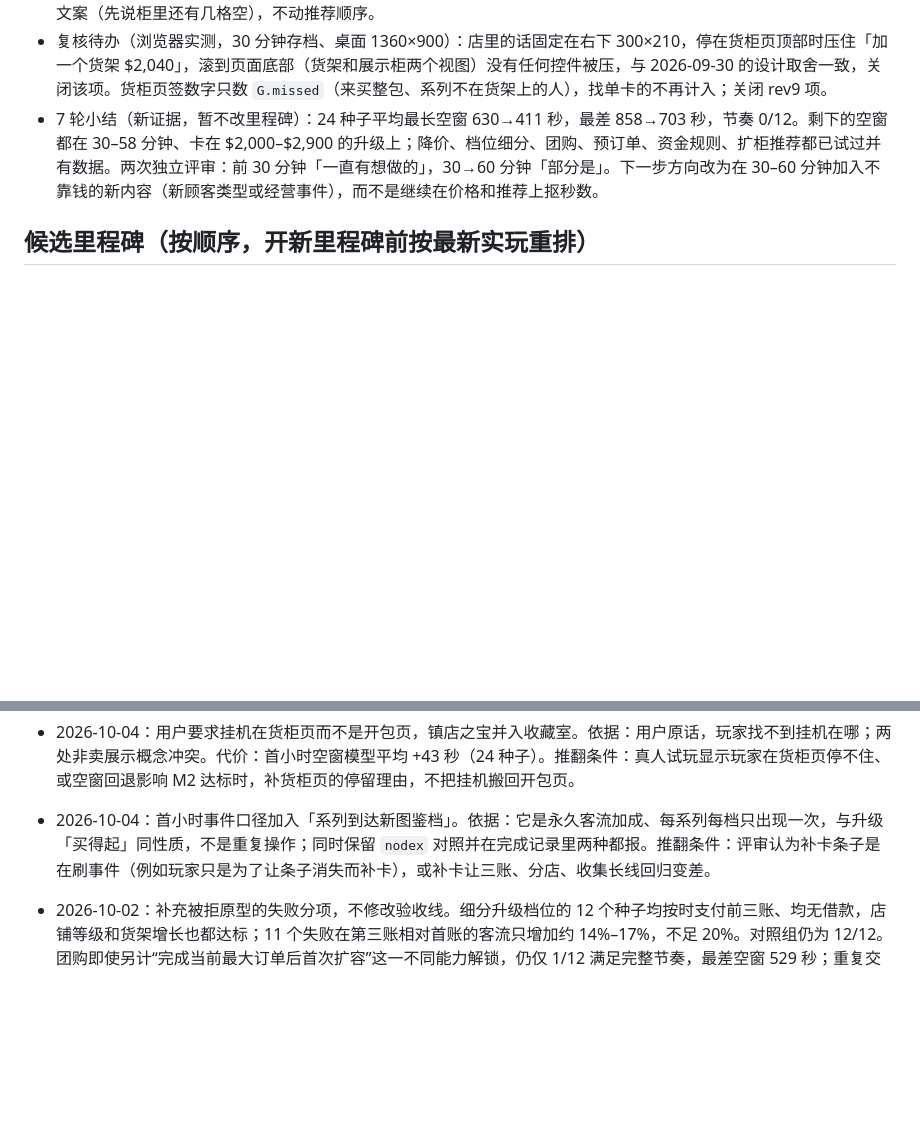
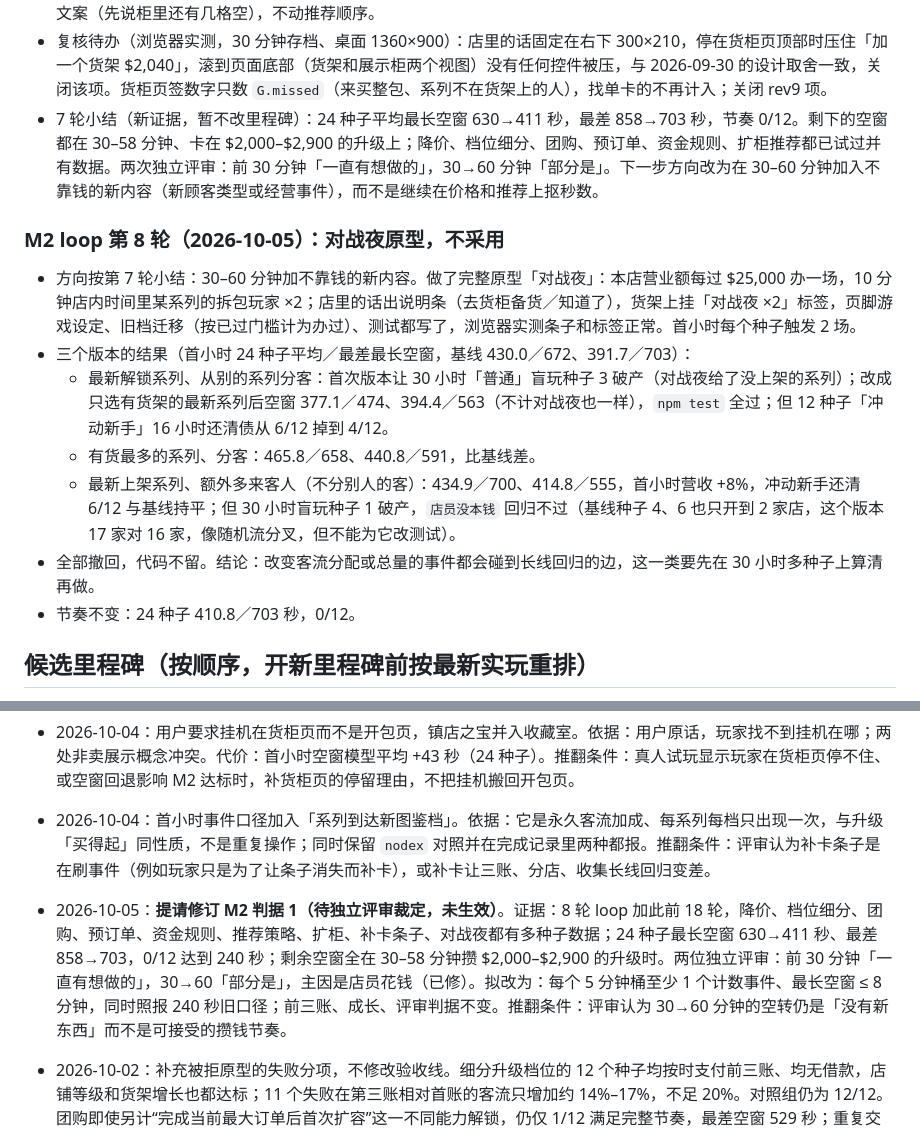
Before and after one commit to Sma1lboy/ptcg-shop, a Markdown page: ROADMAP.md, 2 parts joined by grey strips. GitHub-like rendering; blank space fills up the shorter version.

Commit message:
记录对战夜原型三个版本的多种子结果（长线回归不过，撤回），提请修订首小时空窗判据待独立评审

```diff
--- a/ROADMAP.md
+++ b/ROADMAP.md
@@ -295,6 +295,16 @@
 - 复核待办（浏览器实测，30 分钟存档、桌面 1360×900）：店里的话固定在右下 300×210，停在货柜页顶部时压住「加一个货架 $2,040」，滚到页面底部（货架和展示柜两个视图）没有任何控件被压，与 2026-09-30 的设计取舍一致，关闭该项。货柜页签数字只数 `G.missed`（来买整包、系列不在货架上的人），找单卡的不再计入；关闭 rev9 项。
 - 7 轮小结（新证据，暂不改里程碑）：24 种子平均最长空窗 630→411 秒，最差 858→703 秒，节奏 0/12。剩下的空窗都在 30–58 分钟、卡在 $2,000–$2,900 的升级上；降价、档位细分、团购、预订单、资金规则、扩柜推荐都已试过并有数据。两次独立评审：前 30 分钟「一直有想做的」，30→60 分钟「部分是」。下一步方向改为在 30–60 分钟加入不靠钱的新内容（新顾客类型或经营事件），而不是继续在价格和推荐上抠秒数。
 
+### M2 loop 第 8 轮（2026-10-05）：对战夜原型，不采用
+
+- 方向按第 7 轮小结：30–60 分钟加不靠钱的新内容。做了完整原型「对战夜」：本店营业额每过 $25,000 办一场，10 分钟店内时间里某系列的拆包玩家 ×2；店里的话出说明条（去货柜备货／知道了），货架上挂「对战夜 ×2」标签，页脚游戏设定、旧档迁移（按已过门槛计为办过）、测试都写了，浏览器实测条子和标签正常。首小时每个种子触发 2 场。
+- 三个版本的结果（首小时 24 种子平均／最差最长空窗，基线 430.0／672、391.7／703）：
+  - 最新解锁系列、从别的系列分客：首次版本让 30 小时「普通」盲玩种子 3 破产（对战夜给了没上架的系列）；改成只选有货架的最新系列后空窗 377.1／474、394.4／563（不计对战夜也一样），`npm test` 全过；但 12 种子「冲动新手」16 小时还清债从 6/12 掉到 4/12。
+  - 有货最多的系列、分客：465.8／658、440.8／591，比基线差。
+  - 最新上架系列、额外多来客人（不分别人的客）：434.9／700、414.8／555，首小时营收 +8%，冲动新手还清 6/12 与基线持平；但 30 小时盲玩种子 1 破产，`店员没本钱` 回归不过（基线种子 4、6 也只开到 2 家店，这个版本 17 家对 16 家，像随机流分叉，但不能为它改测试）。
+- 全部撤回，代码不留。结论：改变客流分配或总量的事件都会碰到长线回归的边，这一类要先在 30 小时多种子上算清再做。
+- 节奏不变：24 种子 410.8／703 秒，0/12。
+
 ## 候选里程碑（按顺序，开新里程碑前按最新实玩重排）
 
 - **M2 第一小时**：前 60 分钟每隔几分钟就有一个新东西落到玩家手里（解锁、升级、成就、剧情节拍、新顾客类型），关掉页面有理由回来，第一张到第三张账单之间有一次明确的「店变大了」时刻。判据草稿：
@@ -346,6 +356,7 @@
 - 2026-10-04：修订手机“卖空条子放在台面标题下”的旧决定：实际会遮住牌和结算，完整条子改到台面下方，首屏用现有货架读数的警示与补货链接承接操作。保留3D尺寸与标题位置；不把提示完全移走后失去缺货入口当成可接受结果。
 - 2026-10-04：用户要求挂机在货柜页而不是开包页，镇店之宝并入收藏室。依据：用户原话，玩家找不到挂机在哪；两处非卖展示概念冲突。代价：首小时空窗模型平均 +43 秒（24 种子）。推翻条件：真人试玩显示玩家在货柜页停不住、或空窗回退影响 M2 达标时，补货柜页的停留理由，不把挂机搬回开包页。
 - 2026-10-04：首小时事件口径加入「系列到达新图鉴档」。依据：它是永久客流加成、每系列每档只出现一次，与升级「买得起」同性质，不是重复操作；同时保留 `nodex` 对照并在完成记录里两种都报。推翻条件：评审认为补卡条子是在刷事件（例如玩家只是为了让条子消失而补卡），或补卡让三账、分店、收集长线回归变差。
+- 2026-10-05：**提请修订 M2 判据 1（待独立评审裁定，未生效）**。证据：8 轮 loop 加此前 18 轮，降价、档位细分、团购、预订单、资金规则、推荐策略、扩柜、补卡条子、对战夜都有多种子数据；24 种子最长空窗 630→411 秒、最差 858→703，0/12 达到 240 秒；剩余空窗全在 30–58 分钟攒 $2,000–$2,900 的升级时。两位独立评审：前 30 分钟「一直有想做的」，30→60「部分是」，主因是店员花钱（已修）。拟改为：每个 5 分钟桶至少 1 个计数事件、最长空窗 ≤ 8 分钟，同时照报 240 秒旧口径；前三账、成长、评审判据不变。推翻条件：评审认为 30→60 分钟的空转仍是「没有新东西」而不是可接受的攒钱节奏。
 
 - 2026-10-02：补充被拒原型的失败分项，不修改验收线。细分升级档位的 12 个种子均按时支付前三账、均无借款，店铺等级和货架增长也都达标；11 个失败在第三账相对首账的客流只增加约 14%–17%，不足 20%。对照组仍为 12/12。团购即使另计“完成当前最大订单后首次扩容”这一不同能力解锁，仍仅 1/12 满足完整节奏，最差空窗 529 秒；重复交单仍不计进展。因此两个原型继续不采用，不能用更多购买次数或扩容次数代替经营改善。后续节奏方向需在推荐策略与资金周转规则之间作决定，240 秒与 20% 判据保持不变。
 - 2026-10-02：用户随后选择“进货资金规则”。试验仅让条子报价使用一半闲钱，合并订单共用预算；所有货架都空时允许现金救急，手动按钮和店员规则不变。种子 1–12 的平均／最差空窗从 630.3／858 秒变为 684.6／1120 秒，节奏仍 0/12；条子补货／新到操作数 36–47→73–97，平均空架时间 297→649 秒。种子 13–24 从 551.1／760 变为 645.3／909 秒，操作数 33–49→78–111，平均空架时间 314→679 秒。两组前三账与成长联合仍 12/12，但节奏和操作负担都恶化，故不采用、不做比例扫描，正式资金规则保持原样。
```
